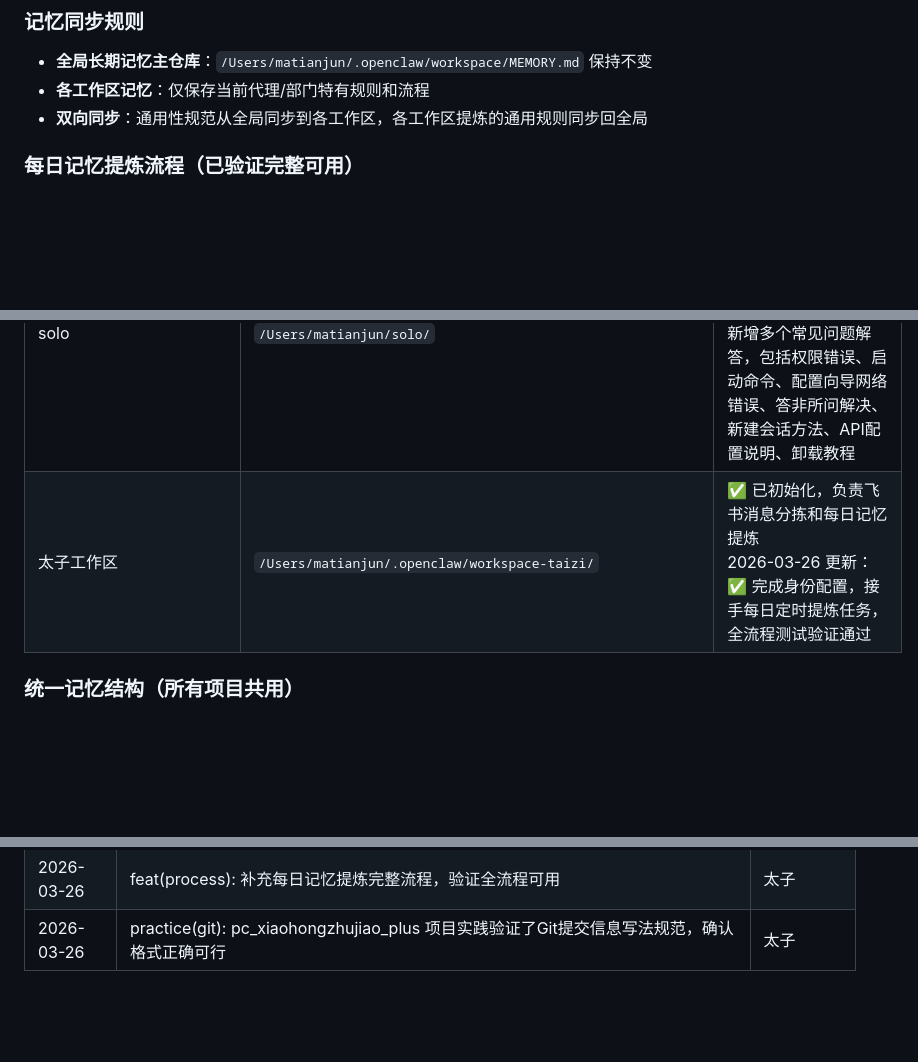
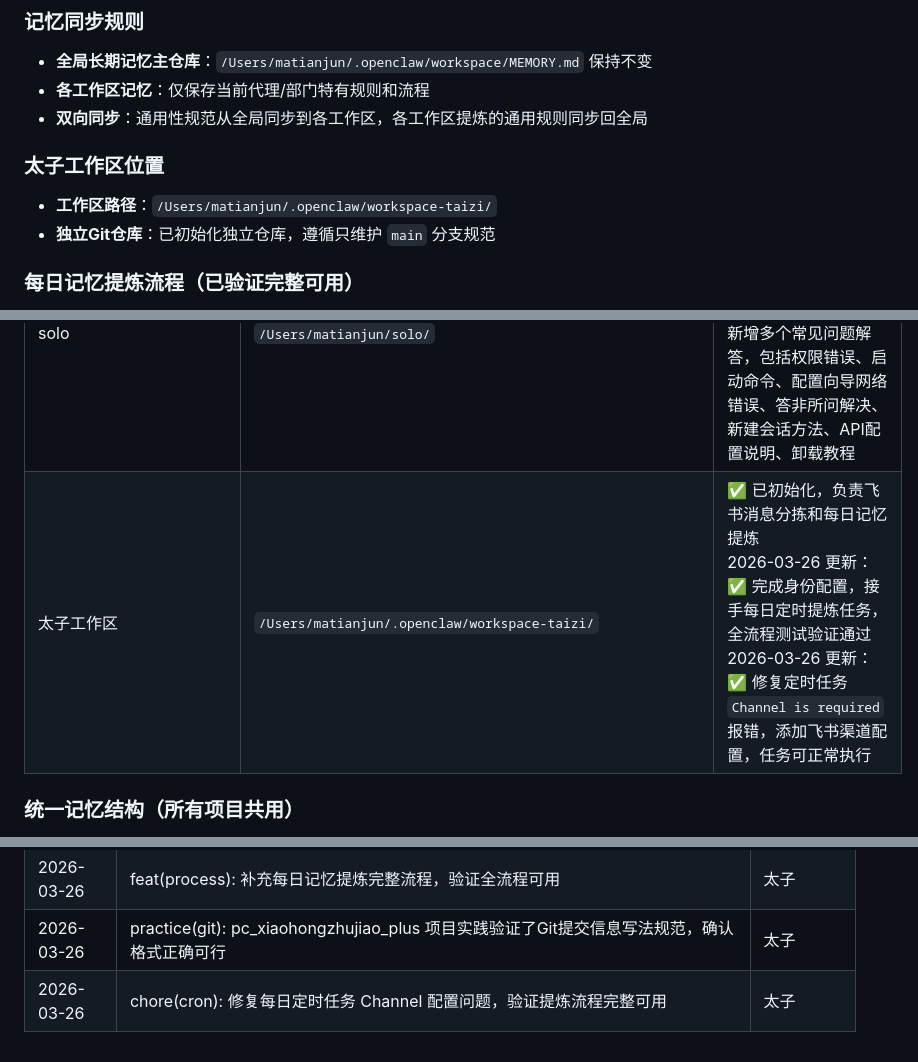
Before and after one commit to letmerecoding/ai-shared-memory, a Markdown page: MEMORY.md, 3 parts joined by grey strips. Drawn GitHub-style; blank space fills up the shorter version.

Commit message:
chore(memory): 补充太子工作区信息，修复定时任务配置
 - 补充太子工作区路径信息到三省六部架构说明
 - 更新已接入项目中太子工作区状态，记录定时任务修复
 - 更新更新日志，补充本次收尾整理

```diff
--- a/MEMORY.md
+++ b/MEMORY.md
@@ -73,6 +73,11 @@
 - **全局长期记忆主仓库**：`/Users/matianjun/.openclaw/workspace/MEMORY.md` 保持不变
 - **各工作区记忆**：仅保存当前代理/部门特有规则和流程
 - **双向同步**：通用性规范从全局同步到各工作区，各工作区提炼的通用规则同步回全局
+
+### 太子工作区位置
+
+- **工作区路径**：`/Users/matianjun/.openclaw/workspace-taizi/`
+- **独立Git仓库**：已初始化独立仓库，遵循只维护 `main` 分支规范
 
 ### 每日记忆提炼流程（已验证完整可用）
 
@@ -158,7 +163,7 @@
 | sjth-cloud | `/Users/matianjun/sjth-cloud/` | ✅ 已初始化规范 |
 | thProjects | `/Users/matianjun/thProjects/` | ✅ 已初始化规范 |
 | solo | `/Users/matianjun/solo/` | ✅ 已接入，OpenClaw + 火山方舟 Coding Plan 配置指南和常见问题整理<br>2026-03-24 更新：新增多个常见问题解答，包括权限错误、启动命令、配置向导网络错误、答非所问解决、新建会话方法、API配置说明、卸载教程 |
-| 太子工作区 | `/Users/matianjun/.openclaw/workspace-taizi/` | ✅ 已初始化，负责飞书消息分拣和每日记忆提炼<br>2026-03-26 更新：✅ 完成身份配置，接手每日定时提炼任务，全流程测试验证通过 |
+| 太子工作区 | `/Users/matianjun/.openclaw/workspace-taizi/` | ✅ 已初始化，负责飞书消息分拣和每日记忆提炼<br>2026-03-26 更新：✅ 完成身份配置，接手每日定时提炼任务，全流程测试验证通过<br>2026-03-26 更新：✅ 修复定时任务 `Channel is required` 报错，添加飞书渠道配置，任务可正常执行 |
 
 ### 统一记忆结构（所有项目共用）
 
@@ -225,3 +230,4 @@
 | 2026-03-26 | feat(architecture): 新增三省六部制多代理架构说明，明确太子角色定位和记忆同步规则 | 太子 |
 | 2026-03-26 | feat(process): 补充每日记忆提炼完整流程，验证全流程可用 | 太子 |
 | 2026-03-26 | practice(git): pc_xiaohongzhujiao_plus 项目实践验证了Git提交信息写法规范，确认格式正确可行 | 太子 |
+| 2026-03-26 | chore(cron): 修复每日定时任务 Channel 配置问题，验证提炼流程完整可用 | 太子 |
```
